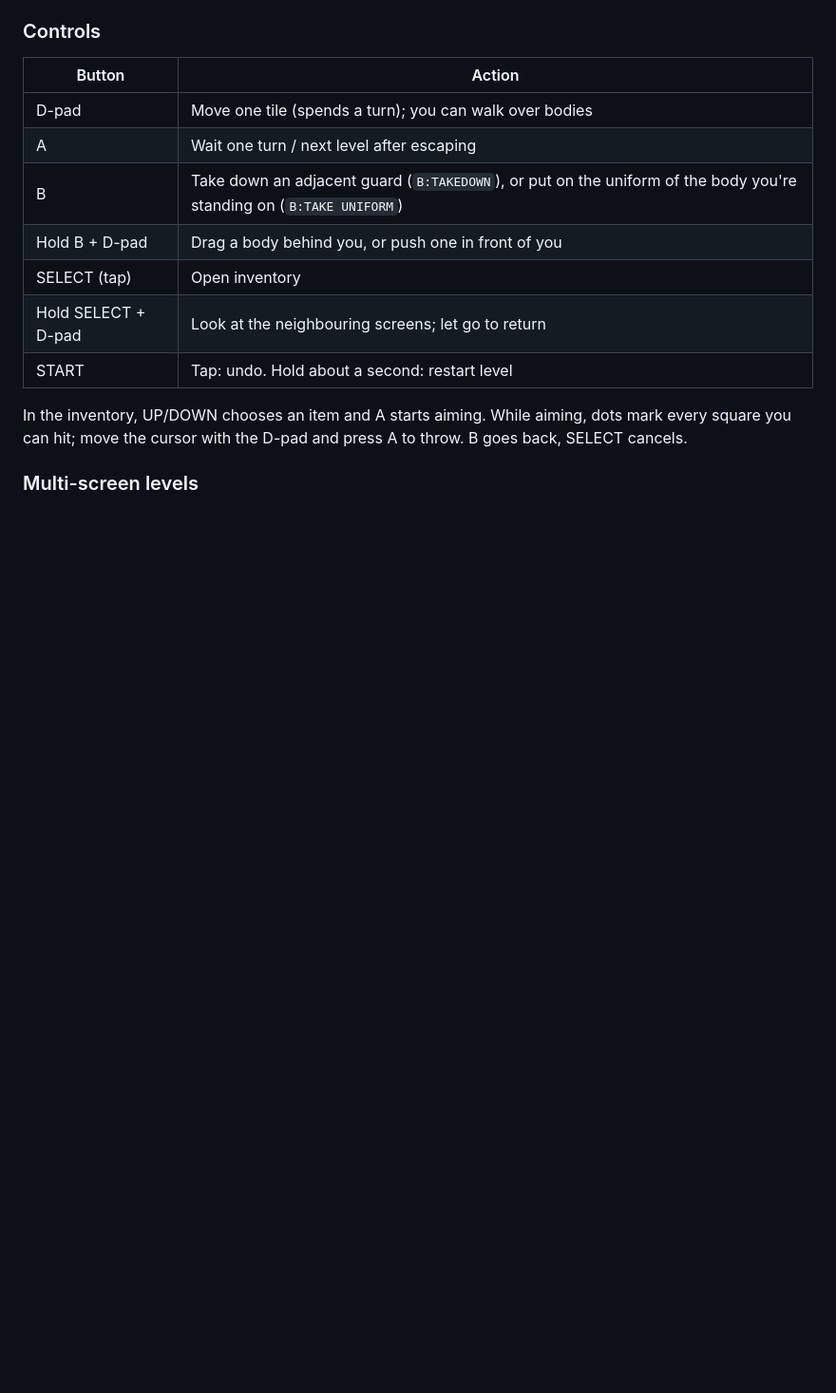
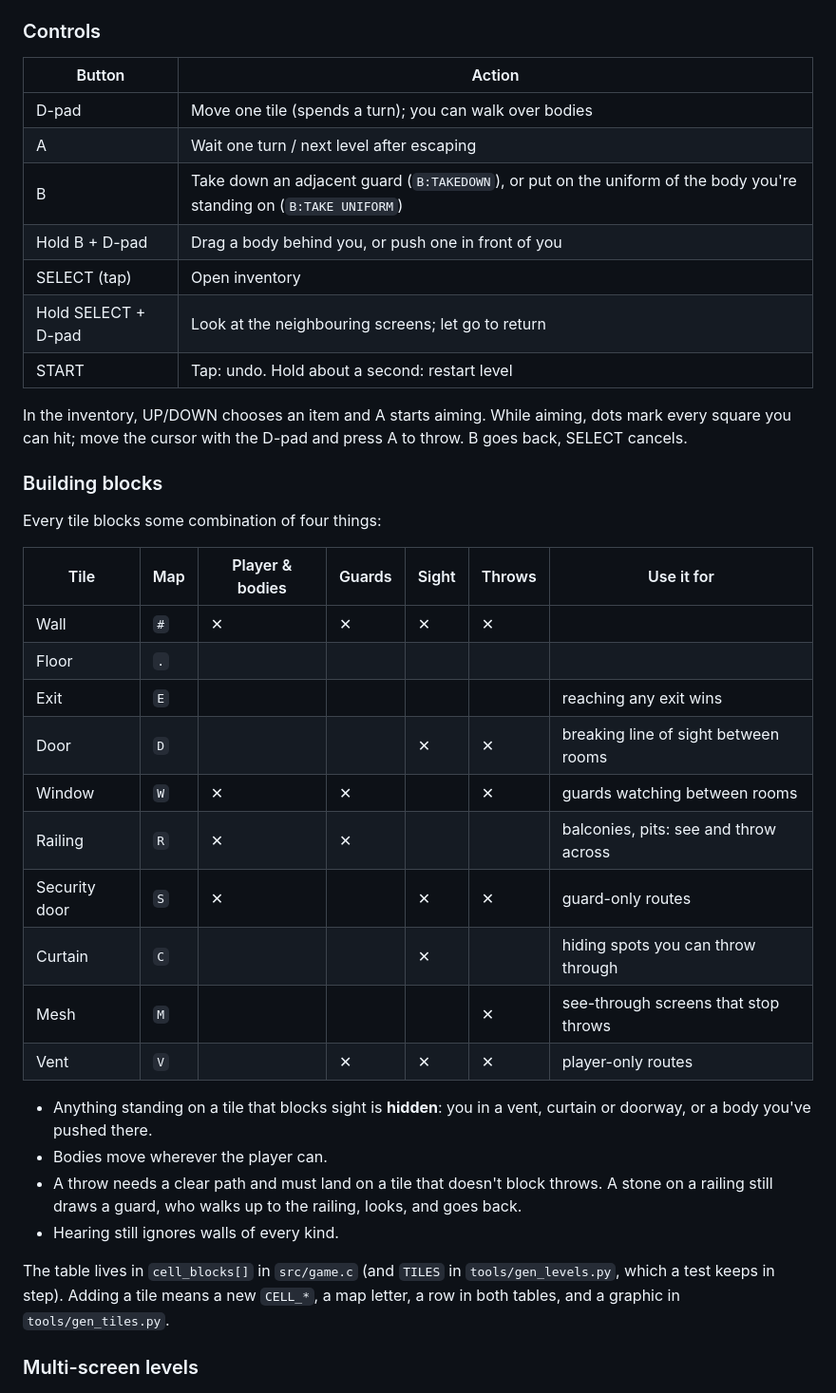
Before and after one commit to mymaloney/GB47, a Markdown page: README.md, the part around one of its changes. Shown at 95% size. Drawn GitHub-style; blank space fills up the shorter version.

```diff
--- a/README.md
+++ b/README.md
@@ -82,6 +88,36 @@ Levels live in `levels/levels.json` (format documented at the top of
 In the inventory, UP/DOWN chooses an item and A starts aiming. While
 aiming, dots mark every square you can hit; move the cursor with the
 D-pad and press A to throw. B goes back, SELECT cancels.
+
+### Building blocks
+
+Every tile blocks some combination of four things:
+
+| Tile | Map | Player & bodies | Guards | Sight | Throws | Use it for |
+|---|---|---|---|---|---|---|
+| Wall | `#` | ✕ | ✕ | ✕ | ✕ | |
+| Floor | `.` | | | | | |
+| Exit | `E` | | | | | reaching any exit wins |
+| Door | `D` | | | ✕ | ✕ | breaking line of sight between rooms |
+| Window | `W` | ✕ | ✕ | | ✕ | guards watching between rooms |
+| Railing | `R` | ✕ | ✕ | | | balconies, pits: see and throw across |
+| Security door | `S` | ✕ | | ✕ | ✕ | guard-only routes |
+| Curtain | `C` | | | ✕ | | hiding spots you can throw through |
+| Mesh | `M` | | | | ✕ | see-through screens that stop throws |
+| Vent | `V` | | ✕ | ✕ | ✕ | player-only routes |
+
+- Anything standing on a tile that blocks sight is **hidden**: you in a
+  vent, curtain or doorway, or a body you've pushed there.
+- Bodies move wherever the player can.
+- A throw needs a clear path and must land on a tile that doesn't block
+  throws. A stone on a railing still draws a guard, who walks up to the
+  railing, looks, and goes back.
+- Hearing still ignores walls of every kind.
+
+The table lives in `cell_blocks[]` in `src/game.c` (and `TILES` in
+`tools/gen_levels.py`, which a test keeps in step). Adding a tile means a
+new `CELL_*`, a map letter, a row in both tables, and a graphic in
+`tools/gen_tiles.py`.
 
 ### Multi-screen levels
 
```
Also changed, not shown: other parts of README.md (+10 -3 lines), docs/editor.png, 17 other files.
